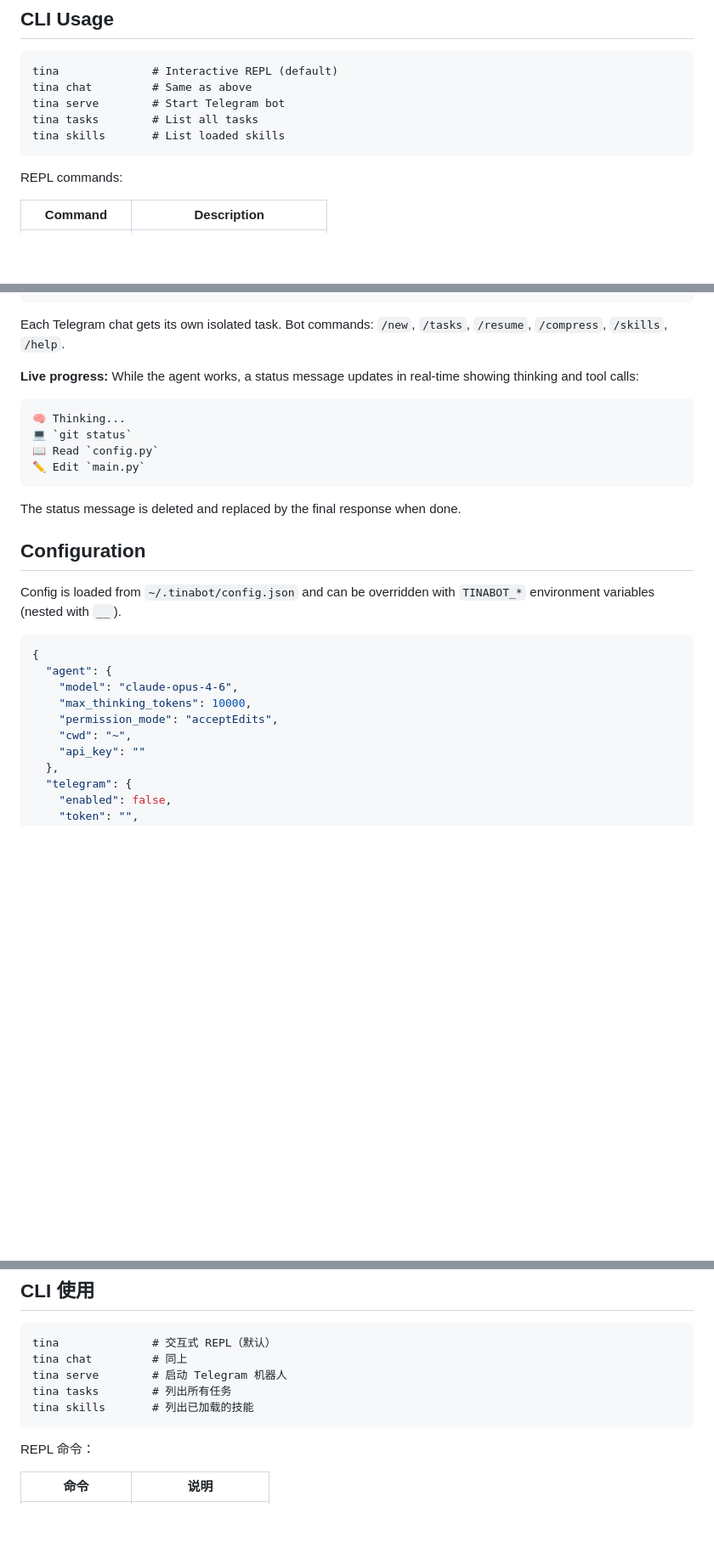
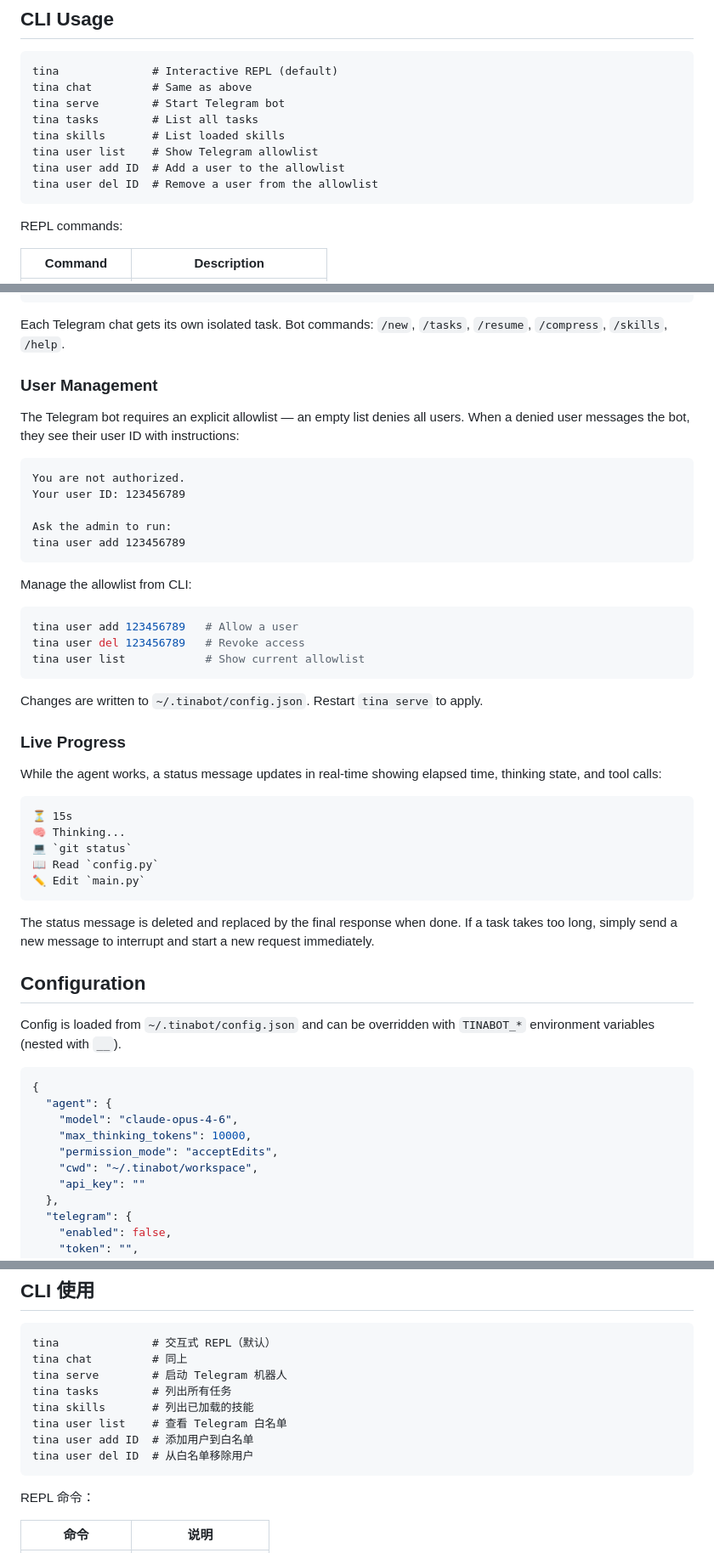
Before and after one commit to netmsglog/tinabot, a Markdown page: README.md, 3 parts joined by grey strips. Shown at 85% size. Drawn GitHub-style; blank space fills up the shorter version.

Commit message:
Update README with user management, live progress, and interruption docs
Co-Authored-By: Claude Opus 4.6 <noreply@anthropic.com>

````diff
--- a/README.md
+++ b/README.md
@@ -39,6 +39,9 @@ tina chat         # Same as above
 tina serve        # Start Telegram bot
 tina tasks        # List all tasks
 tina skills       # List loaded skills
+tina user list    # Show Telegram allowlist
+tina user add ID  # Add a user to the allowlist
+tina user del ID  # Remove a user from the allowlist
 ```
 
 REPL commands:
@@ -74,16 +77,41 @@ TINABOT_TELEGRAM__TOKEN=your_token tina serve
 
 Each Telegram chat gets its own isolated task. Bot commands: `/new`, `/tasks`, `/resume`, `/compress`, `/skills`, `/help`.
 
-**Live progress:** While the agent works, a status message updates in real-time showing thinking and tool calls:
+### User Management
+
+The Telegram bot requires an explicit allowlist — an empty list denies all users. When a denied user messages the bot, they see their user ID with instructions:
 
 ```
+You are not authorized.
+Your user ID: 123456789
+
+Ask the admin to run:
+tina user add 123456789
+```
+
+Manage the allowlist from CLI:
+
+```bash
+tina user add 123456789   # Allow a user
+tina user del 123456789   # Revoke access
+tina user list            # Show current allowlist
+```
+
+Changes are written to `~/.tinabot/config.json`. Restart `tina serve` to apply.
+
+### Live Progress
+
+While the agent works, a status message updates in real-time showing elapsed time, thinking state, and tool calls:
+
+```
+⏳ 15s
 🧠 Thinking...
 💻 `git status`
 📖 Read `config.py`
 ✏️ Edit `main.py`
 ```
 
-The status message is deleted and replaced by the final response when done.
+The status message is deleted and replaced by the final response when done. If a task takes too long, simply send a new message to interrupt and start a new request immediately.
 
 ## Configuration
 
@@ -95,7 +123,7 @@ Config is loaded from `~/.tinabot/config.json` and can be overridden with `TINAB
     "model": "claude-opus-4-6",
     "max_thinking_tokens": 10000,
     "permission_mode": "acceptEdits",
-    "cwd": "~",
+    "cwd": "~/.tinabot/workspace",
     "api_key": ""
   },
   "telegram": {
@@ -183,6 +211,9 @@ tina chat         # 同上
 tina serve        # 启动 Telegram 机器人
 tina tasks        # 列出所有任务
 tina skills       # 列出已加载的技能
+tina user list    # 查看 Telegram 白名单
+tina user add ID  # 添加用户到白名单
+tina user del ID  # 从白名单移除用户
 ```
 
 REPL 命令：
````
Also changed, not shown: other parts of README.md (+27 -2 lines).
